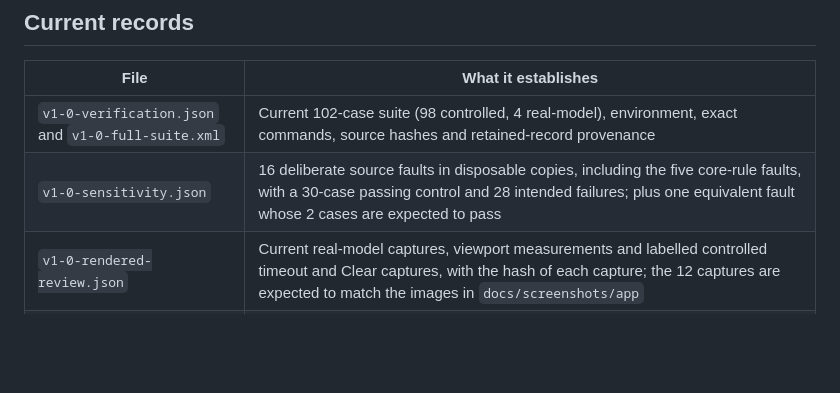
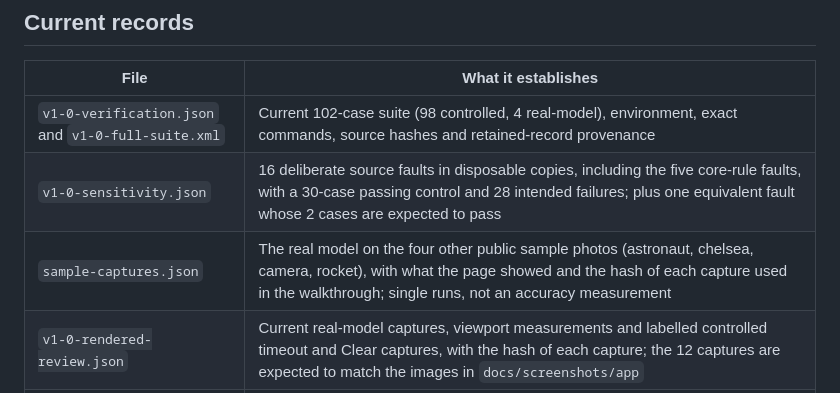
Before and after one commit to lejie710/object-lens, a Markdown page: docs/evidence/README.md, the part around the change. GitHub-like rendering; blank space fills up the shorter version.

```diff
--- a/docs/evidence/README.md
+++ b/docs/evidence/README.md
@@ -18,6 +18,7 @@ The `v1-0-*` files, `fresh-clone-run.json`, `slow-transfer-2-5-mbps.json` and `s
 | --- | --- |
 | `v1-0-verification.json` and `v1-0-full-suite.xml` | Current 102-case suite (98 controlled, 4 real-model), environment, exact commands, source hashes and retained-record provenance |
 | `v1-0-sensitivity.json` | 16 deliberate source faults in disposable copies, including the five core-rule faults, with a 30-case passing control and 28 intended failures; plus one equivalent fault whose 2 cases are expected to pass |
+| `sample-captures.json` | The real model on the four other public sample photos (astronaut, chelsea, camera, rocket), with what the page showed and the hash of each capture used in the walkthrough; single runs, not an accuracy measurement |
 | `v1-0-rendered-review.json` | Current real-model captures, viewport measurements and labelled controlled timeout and Clear captures, with the hash of each capture; the 12 captures are expected to match the images in `docs/screenshots/app` |
 | `v1-0-package.json` | Rebuilt local static package identity and integrity: 28 files, each entry verified against the manifest; no deployment |
 | `fresh-clone-run.json` | A fresh `git clone` of commit `ccd3d5b` into a new folder following the README exactly: setup, the smallest usage example and the test command, with the operating system and runtime versions |
```
Also changed, not shown: README.md (+3 -3 lines), docs/WALKTHROUGH.md (+24 -4 lines), docs/screenshots/app/sample-astronaut.png (added), docs/screenshots/app/sample-camera.png (added), docs/screenshots/app/sample-chelsea.png (added), docs/screenshots/app/sample-rocket.png (added), docs/screenshots/app/width-390-top.png (added), 2 other files.
